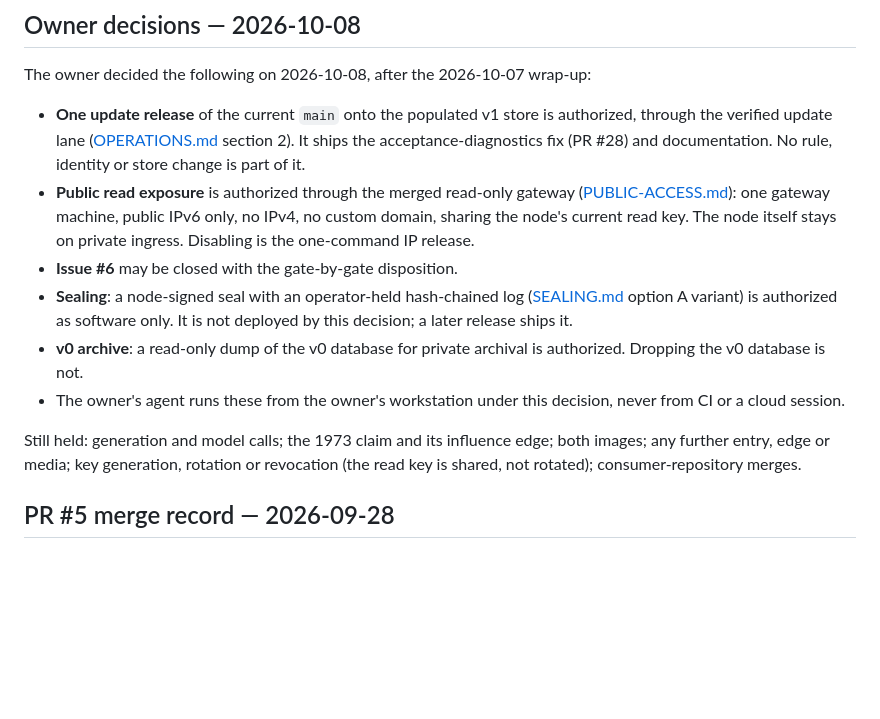
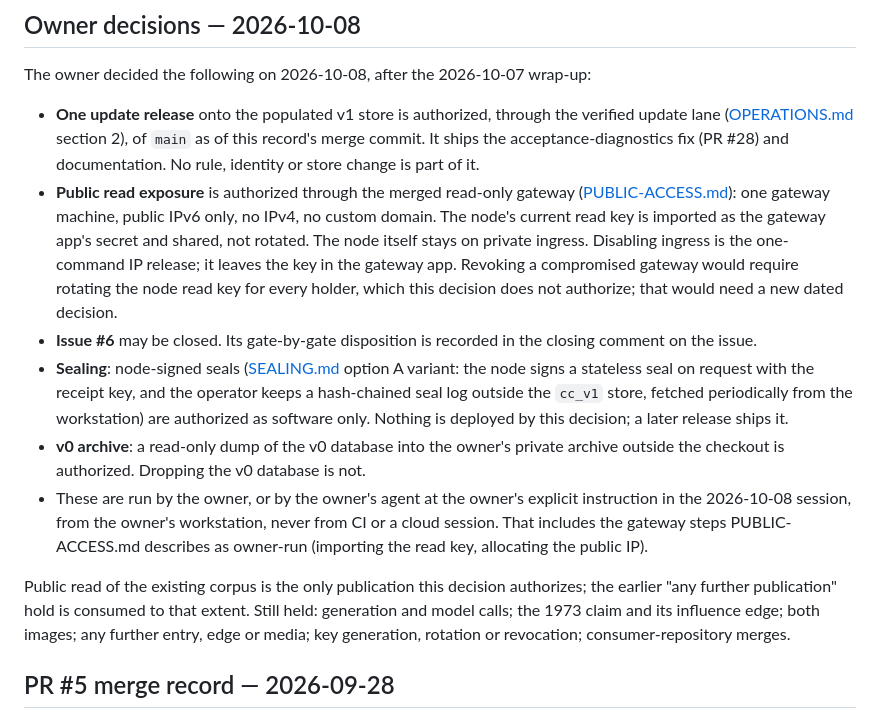
Before and after one commit to timepointai/clockchain, a Markdown page: HOLD.md, the part around the change. GitHub-like rendering; blank space fills up the shorter version.

Commit message:
Name the gateway secret, the disposition record and the session-scoped operator in the 2026-10-08 decision

```diff
--- a/HOLD.md
+++ b/HOLD.md
@@ -81,26 +81,37 @@ explicit owner actions; they do not authorize further deploys or entries.
 
 The owner decided the following on 2026-10-08, after the 2026-10-07 wrap-up:
 
-- **One update release** of the current `main` onto the populated v1 store is
-  authorized, through the verified update lane ([OPERATIONS.md](docs/OPERATIONS.md)
-  section 2). It ships the acceptance-diagnostics fix (PR #28) and documentation.
-  No rule, identity or store change is part of it.
+- **One update release** onto the populated v1 store is authorized, through the
+  verified update lane ([OPERATIONS.md](docs/OPERATIONS.md) section 2), of `main`
+  as of this record's merge commit. It ships the acceptance-diagnostics fix
+  (PR #28) and documentation. No rule, identity or store change is part of it.
 - **Public read exposure** is authorized through the merged read-only gateway
   ([PUBLIC-ACCESS.md](docs/PUBLIC-ACCESS.md)): one gateway machine, public IPv6
-  only, no IPv4, no custom domain, sharing the node's current read key. The node
-  itself stays on private ingress. Disabling is the one-command IP release.
-- **Issue #6** may be closed with the gate-by-gate disposition.
-- **Sealing**: a node-signed seal with an operator-held hash-chained log
-  ([SEALING.md](docs/design/SEALING.md) option A variant) is authorized as software
-  only. It is not deployed by this decision; a later release ships it.
-- **v0 archive**: a read-only dump of the v0 database for private archival is
-  authorized. Dropping the v0 database is not.
-- The owner's agent runs these from the owner's workstation under this decision,
-  never from CI or a cloud session.
+  only, no IPv4, no custom domain. The node's current read key is imported as the
+  gateway app's secret and shared, not rotated. The node itself stays on private
+  ingress. Disabling ingress is the one-command IP release; it leaves the key in
+  the gateway app. Revoking a compromised gateway would require rotating the node
+  read key for every holder, which this decision does not authorize; that would
+  need a new dated decision.
+- **Issue #6** may be closed. Its gate-by-gate disposition is recorded in the
+  closing comment on the issue.
+- **Sealing**: node-signed seals ([SEALING.md](docs/design/SEALING.md) option A
+  variant: the node signs a stateless seal on request with the receipt key, and
+  the operator keeps a hash-chained seal log outside the `cc_v1` store, fetched
+  periodically from the workstation) are authorized as software only. Nothing is
+  deployed by this decision; a later release ships it.
+- **v0 archive**: a read-only dump of the v0 database into the owner's private
+  archive outside the checkout is authorized. Dropping the v0 database is not.
+- These are run by the owner, or by the owner's agent at the owner's explicit
+  instruction in the 2026-10-08 session, from the owner's workstation, never
+  from CI or a cloud session. That includes the gateway steps PUBLIC-ACCESS.md
+  describes as owner-run (importing the read key, allocating the public IP).
 
-Still held: generation and model calls; the 1973 claim and its influence edge;
-both images; any further entry, edge or media; key generation, rotation or
-revocation (the read key is shared, not rotated); consumer-repository merges.
+Public read of the existing corpus is the only publication this decision
+authorizes; the earlier "any further publication" hold is consumed to that
+extent. Still held: generation and model calls; the 1973 claim and its influence
+edge; both images; any further entry, edge or media; key generation, rotation or
+revocation; consumer-repository merges.
 
 ## PR #5 merge record — 2026-09-28
 
```
Also changed, not shown: docs/PUBLIC-ACCESS.md (+3 -2 lines).
